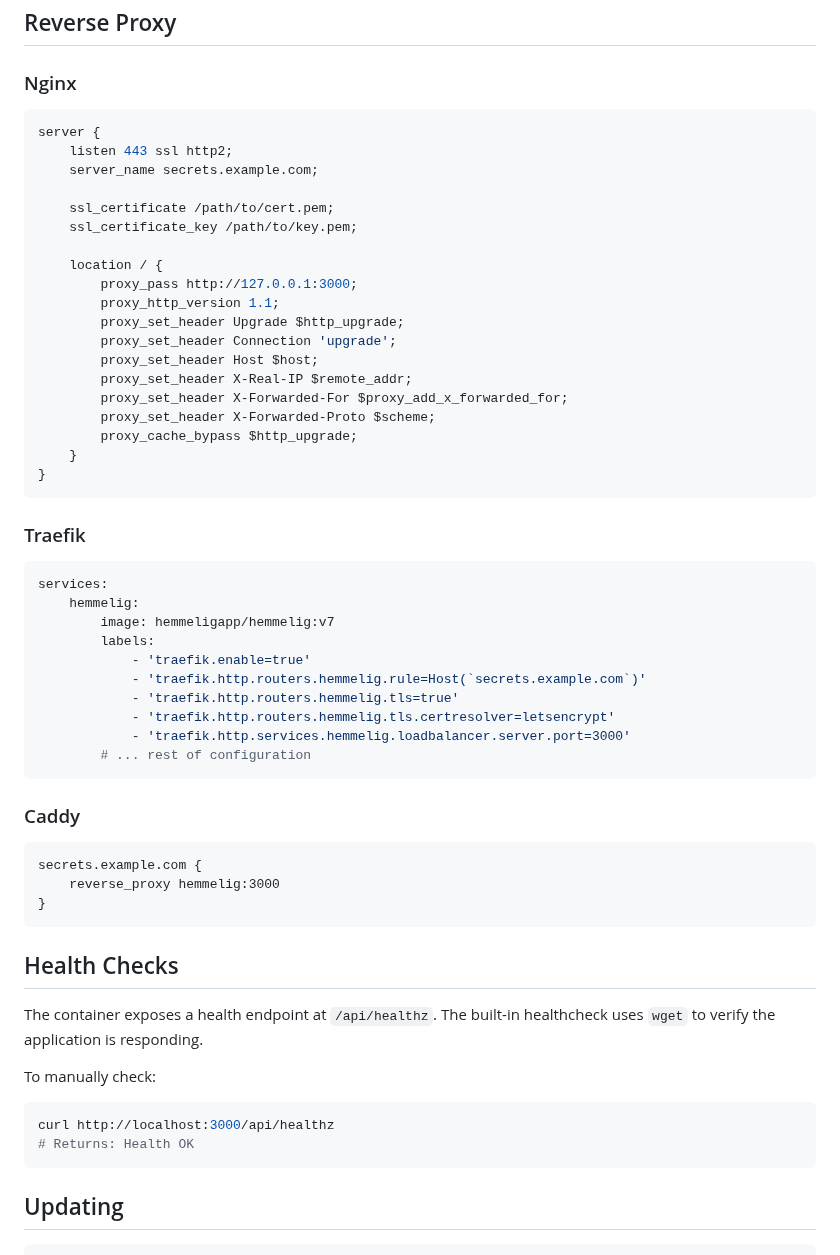
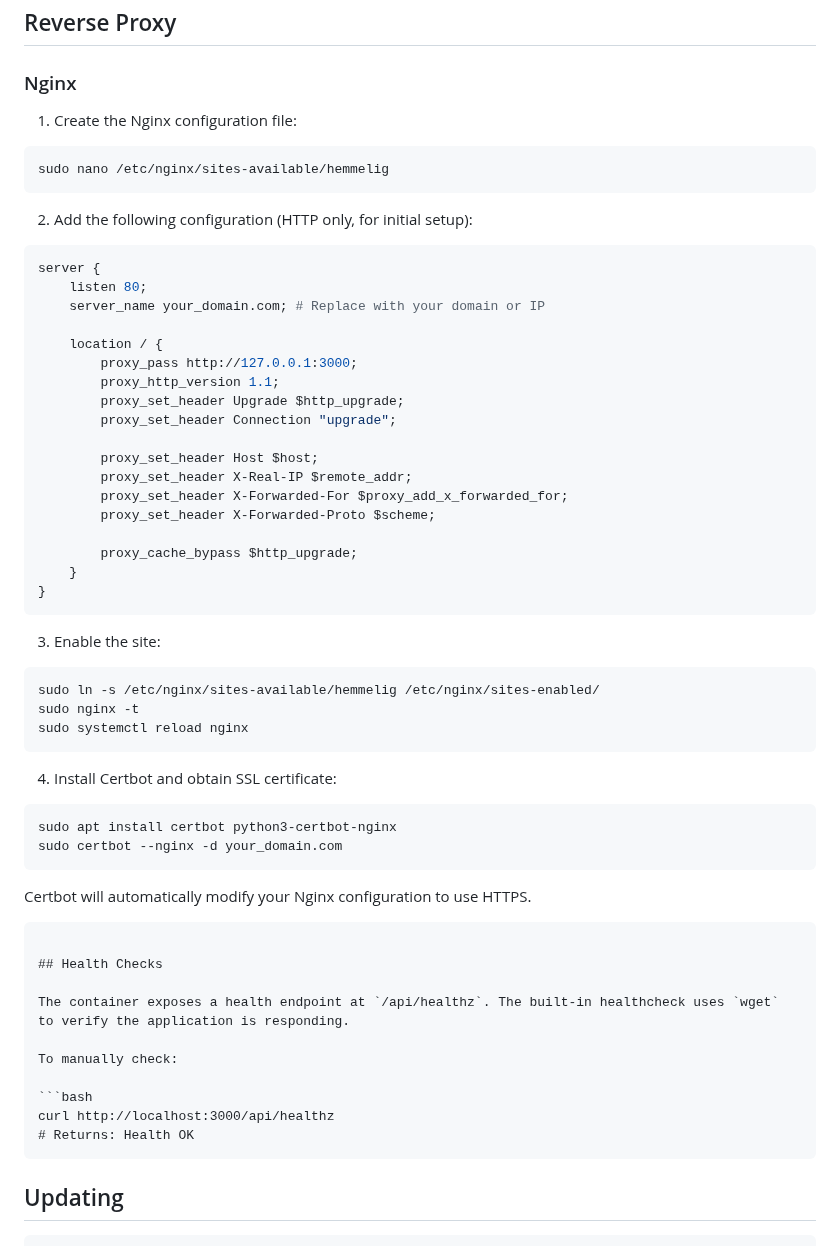
Before and after one commit to HemmeligOrg/Hemmelig.app, a Markdown page: docs/docker.md, the part around the change. Rendered like a GitHub page.

Commit message:
Use an nginx example only

`````diff
--- a/docs/docker.md
+++ b/docs/docker.md
@@ -156,50 +156,53 @@ docker build -t hemmelig .
 
 ### Nginx
 
+1. Create the Nginx configuration file:
+
+```bash
+sudo nano /etc/nginx/sites-available/hemmelig
+```
+
+2. Add the following configuration (HTTP only, for initial setup):
+
 ```nginx
 server {
-    listen 443 ssl http2;
-    server_name secrets.example.com;
-
-    ssl_certificate /path/to/cert.pem;
-    ssl_certificate_key /path/to/key.pem;
+    listen 80;
+    server_name your_domain.com; # Replace with your domain or IP
 
     location / {
         proxy_pass http://127.0.0.1:3000;
         proxy_http_version 1.1;
         proxy_set_header Upgrade $http_upgrade;
-        proxy_set_header Connection 'upgrade';
+        proxy_set_header Connection "upgrade";
+
         proxy_set_header Host $host;
         proxy_set_header X-Real-IP $remote_addr;
         proxy_set_header X-Forwarded-For $proxy_add_x_forwarded_for;
         proxy_set_header X-Forwarded-Proto $scheme;
+
         proxy_cache_bypass $http_upgrade;
     }
 }
 ```
 
-### Traefik
+3. Enable the site:
 
-```yaml
-services:
-    hemmelig:
-        image: hemmeligapp/hemmelig:v7
-        labels:
-            - 'traefik.enable=true'
-            - 'traefik.http.routers.hemmelig.rule=Host(`secrets.example.com`)'
-            - 'traefik.http.routers.hemmelig.tls=true'
-            - 'traefik.http.routers.hemmelig.tls.certresolver=letsencrypt'
-            - 'traefik.http.services.hemmelig.loadbalancer.server.port=3000'
-        # ... rest of configuration
+```bash
+sudo ln -s /etc/nginx/sites-available/hemmelig /etc/nginx/sites-enabled/
+sudo nginx -t
+sudo systemctl reload nginx
 ```
 
-### Caddy
+4. Install Certbot and obtain SSL certificate:
 
+```bash
+sudo apt install certbot python3-certbot-nginx
+sudo certbot --nginx -d your_domain.com
 ```
-secrets.example.com {
-    reverse_proxy hemmelig:3000
-}
-```
+
+Certbot will automatically modify your Nginx configuration to use HTTPS.
+
+````
 
 ## Health Checks
 
@@ -210,7 +213,7 @@ To manually check:
 ```bash
 curl http://localhost:3000/api/healthz
 # Returns: Health OK
-```
+````
 
 ## Updating
 
`````
